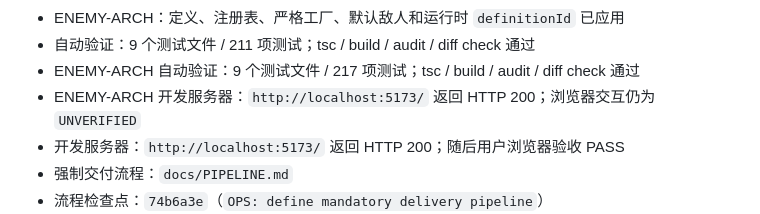
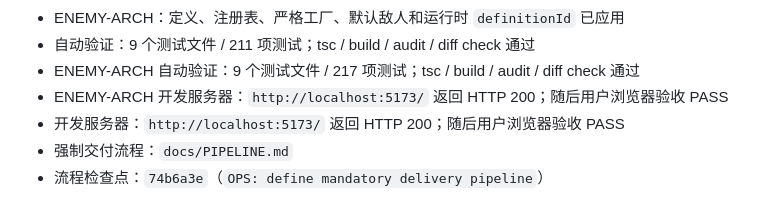
Before and after one commit to chaos-66/Vampire-Survivor, a Markdown page: docs/HANDOFF.md, the part around the change. Rendered like a GitHub page.

```diff
--- a/docs/HANDOFF.md
+++ b/docs/HANDOFF.md
@@ -40,7 +40,7 @@
 - ENEMY-ARCH：定义、注册表、严格工厂、默认敌人和运行时 `definitionId` 已应用
 - 自动验证：9 个测试文件 / 211 项测试；tsc / build / audit / diff check 通过
 - ENEMY-ARCH 自动验证：9 个测试文件 / 217 项测试；tsc / build / audit / diff check 通过
-- ENEMY-ARCH 开发服务器：`http://localhost:5173/` 返回 HTTP 200；浏览器交互仍为 `UNVERIFIED`
+- ENEMY-ARCH 开发服务器：`http://localhost:5173/` 返回 HTTP 200；随后用户浏览器验收 PASS
 - 开发服务器：`http://localhost:5173/` 返回 HTTP 200；随后用户浏览器验收 PASS
 - 强制交付流程：`docs/PIPELINE.md`
 - 流程检查点：`74b6a3e`（`OPS: define mandatory delivery pipeline`）
```
Also changed, not shown: docs/RUN_LOG.md (+1 -0 lines), docs/STATUS.md (+1 -1 lines).
